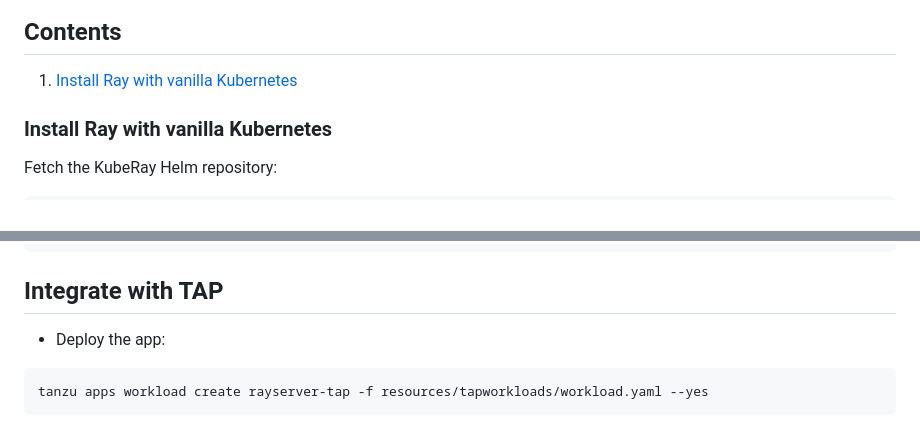
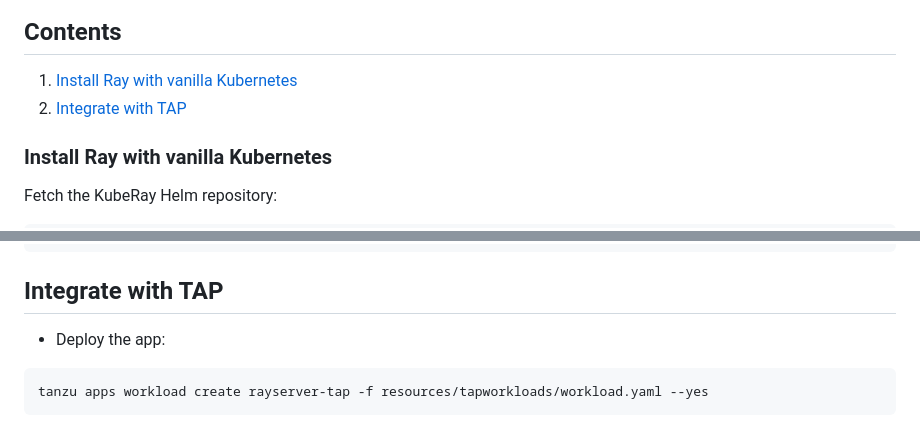
Before and after one commit to agapebondservant/ray-accelerator, a Markdown page: README.md, 2 parts joined by grey strips. Drawn GitHub-style.

````diff
--- a/README.md
+++ b/README.md
@@ -18,6 +18,7 @@ tanzu acc create ray --git-repository https://github.com/agapebondservant/ray-ac
 
 ## Contents
 1. [Install Ray with vanilla Kubernetes](#k8s)
+1. [Integrate with TAP](#tap)
 
 ### Install Ray with vanilla Kubernetes<a name="k8s"/>
 
@@ -65,7 +66,7 @@ kubectl delete crd rayservices.ray.io
 kubectl delete ns ray
 ```
 
-## Integrate with TAP
+## Integrate with TAP<a name="tap"/>
 
 * Deploy the app:
 ```
````
